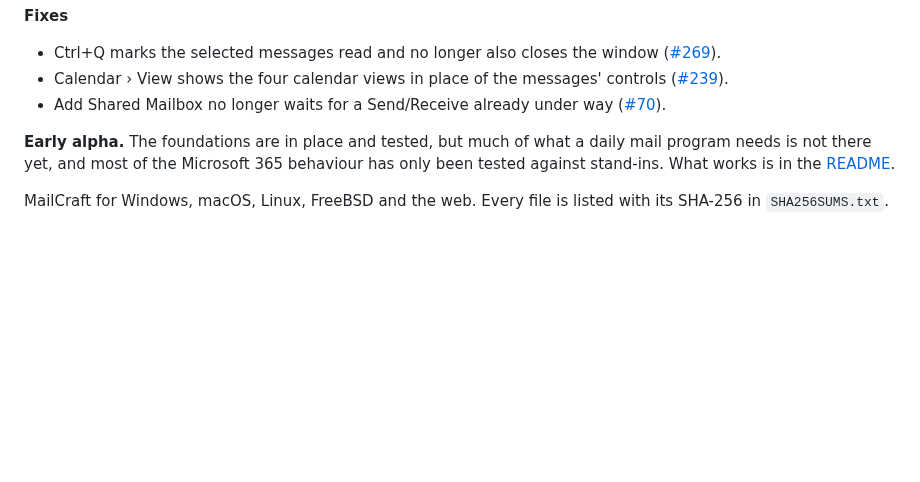
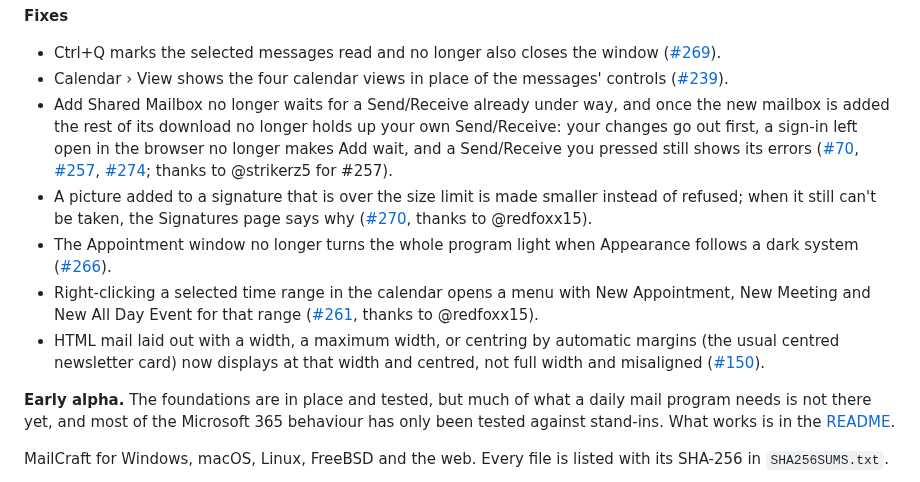
Before and after one commit to AchimGrolimund/mailcraft, a Markdown page: packaging/release-notes.md, the part around the change. Rendered like a GitHub page; blank space fills up the shorter version.

Commit message:
Release notes: Fixes for #150, #257, #261, #266, #270, #274 (#289)
Human-reviewed, AI-assisted, nobody's mailbox harmed.

```diff
--- a/packaging/release-notes.md
+++ b/packaging/release-notes.md
@@ -8,7 +8,11 @@
 **Fixes**
 - Ctrl+Q marks the selected messages read and no longer also closes the window ([#269](https://github.com/GITHUB_REPOSITORY/issues/269)).
 - Calendar › View shows the four calendar views in place of the messages' controls ([#239](https://github.com/GITHUB_REPOSITORY/issues/239)).
-- Add Shared Mailbox no longer waits for a Send/Receive already under way ([#70](https://github.com/GITHUB_REPOSITORY/issues/70)).
+- Add Shared Mailbox no longer waits for a Send/Receive already under way, and once the new mailbox is added the rest of its download no longer holds up your own Send/Receive: your changes go out first, a sign-in left open in the browser no longer makes Add wait, and a Send/Receive you pressed still shows its errors ([#70](https://github.com/GITHUB_REPOSITORY/issues/70), [#257](https://github.com/GITHUB_REPOSITORY/issues/257), [#274](https://github.com/GITHUB_REPOSITORY/issues/274); thanks to @strikerz5 for #257).
+- A picture added to a signature that is over the size limit is made smaller instead of refused; when it still can't be taken, the Signatures page says why ([#270](https://github.com/GITHUB_REPOSITORY/issues/270), thanks to @redfoxx15).
+- The Appointment window no longer turns the whole program light when Appearance follows a dark system ([#266](https://github.com/GITHUB_REPOSITORY/issues/266)).
+- Right-clicking a selected time range in the calendar opens a menu with New Appointment, New Meeting and New All Day Event for that range ([#261](https://github.com/GITHUB_REPOSITORY/issues/261), thanks to @redfoxx15).
+- HTML mail laid out with a width, a maximum width, or centring by automatic margins (the usual centred newsletter card) now displays at that width and centred, not full width and misaligned ([#150](https://github.com/GITHUB_REPOSITORY/issues/150)).
 
 **Early alpha.** The foundations are in place and tested, but much of what a daily mail program needs is not there yet, and most of the Microsoft 365 behaviour has only been tested against stand-ins. What works is in the [README](https://github.com/GITHUB_REPOSITORY#what-works-today).
 
```
Also changed, not shown: docs/releasing.md (+1 -1 lines).
